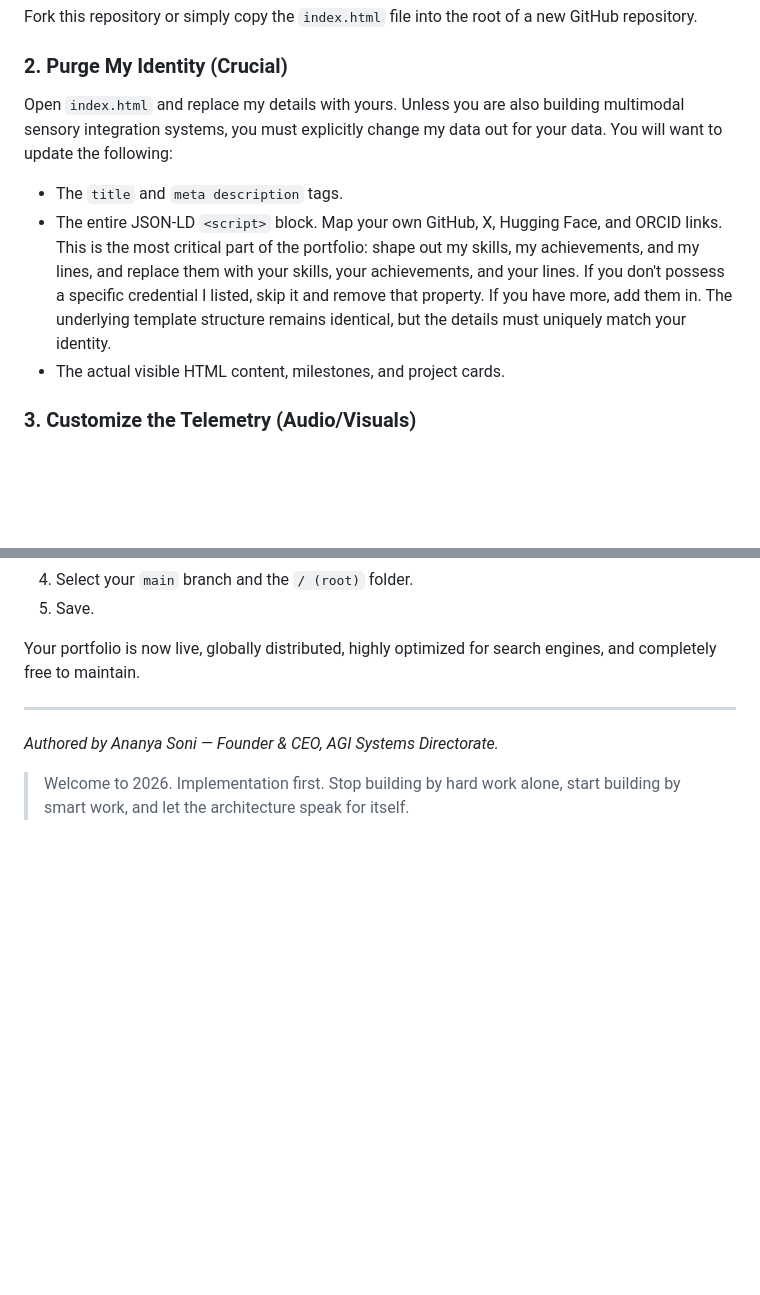
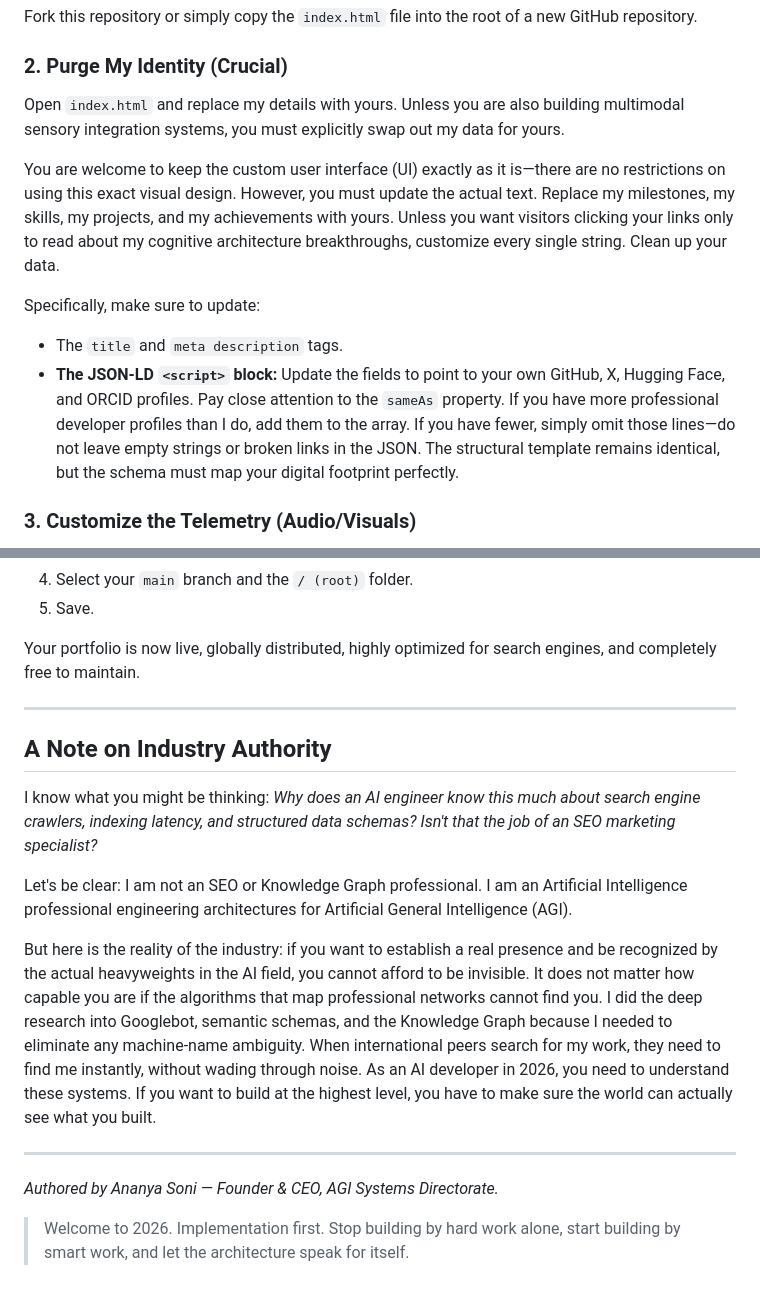
Before and after one commit to AI-Sovereign/AI-Sovereign.github.io, a Markdown page: README.md, 2 parts joined by grey strips. Rendered like a GitHub page; blank space fills up the shorter version.

```diff
--- a/README.md
+++ b/README.md
@@ -49,10 +67,13 @@ If you want to use this template to establish your own digital presence, follow
 Fork this repository or simply copy the `index.html` file into the root of a new GitHub repository.
 
 ### 2. Purge My Identity (Crucial)
-Open `index.html` and replace my details with yours. Unless you are also building multimodal sensory integration systems, you must explicitly change my data out for your data. You will want to update the following:
+Open `index.html` and replace my details with yours. Unless you are also building multimodal sensory integration systems, you must explicitly swap out my data for yours.
+
+You are welcome to keep the custom user interface (UI) exactly as it is—there are no restrictions on using this exact visual design. However, you must update the actual text. Replace my milestones, my skills, my projects, and my achievements with yours. Unless you want visitors clicking your links only to read about my cognitive architecture breakthroughs, customize every single string. Clean up your data.
+
+Specifically, make sure to update:
 * The `title` and `meta description` tags.
-* The entire JSON-LD `<script>` block. Map your own GitHub, X, Hugging Face, and ORCID links. This is the most critical part of the portfolio: shape out my skills, my achievements, and my lines, and replace them with your skills, your achievements, and your lines. If you don't possess a specific credential I listed, skip it and remove that property. If you have more, add them in. The underlying template structure remains identical, but the details must uniquely match your identity.
-* The actual visible HTML content, milestones, and project cards.
+* **The JSON-LD `<script>` block:** Update the fields to point to your own GitHub, X, Hugging Face, and ORCID profiles. Pay close attention to the `sameAs` property. If you have more professional developer profiles than I do, add them to the array. If you have fewer, simply omit those lines—do not leave empty strings or broken links in the JSON. The structural template remains identical, but the schema must map your digital footprint perfectly.
 
 ### 3. Customize the Telemetry (Audio/Visuals)
 The bottom of the file contains the JavaScript for the neural canvas and the technical melodic audio engine. Tweak the frequencies, the particle counts, or the interaction physics to match your own aesthetic.
@@ -68,6 +89,16 @@ Your portfolio is now live, globally distributed, highly optimized for search en
 
 ---
 
+## A Note on Industry Authority
+
+I know what you might be thinking: *Why does an AI engineer know this much about search engine crawlers, indexing latency, and structured data schemas? Isn't that the job of an SEO marketing specialist?*
+
+Let's be clear: I am not an SEO or Knowledge Graph professional. I am an Artificial Intelligence professional engineering architectures for Artificial General Intelligence (AGI).
+
+But here is the reality of the industry: if you want to establish a real presence and be recognized by the actual heavyweights in the AI field, you cannot afford to be invisible. It does not matter how capable you are if the algorithms that map professional networks cannot find you. I did the deep research into Googlebot, semantic schemas, and the Knowledge Graph because I needed to eliminate any machine-name ambiguity. When international peers search for my work, they need to find me instantly, without wading through noise. As an AI developer in 2026, you need to understand these systems. If you want to build at the highest level, you have to make sure the world can actually see what you built.
+
+---
+
 *Authored by Ananya Soni — Founder & CEO, AGI Systems Directorate.*
 
 > Welcome to 2026. Implementation first. Stop building by hard work alone, start building by smart work, and let the architecture speak for itself.
```
Also changed, not shown: other parts of README.md (+24 -6 lines).
